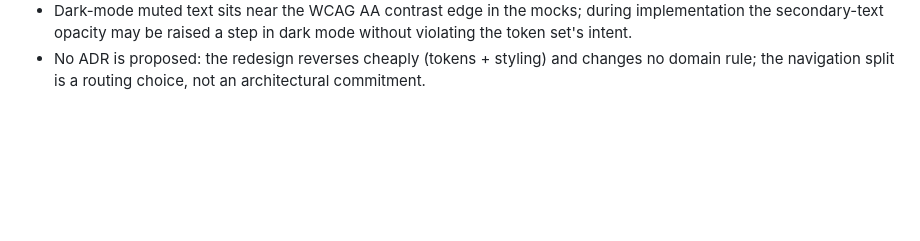
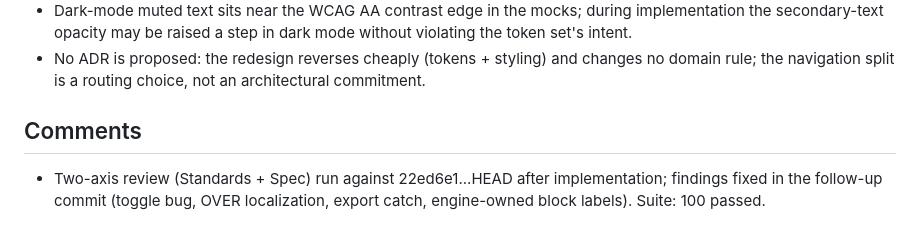
Before and after one commit to Nillkabbo/logbook, a Markdown page: .scratch/layered-calm-redesign/spec.md, the part around the change. Drawn GitHub-style; blank space fills up the shorter version.

Commit message:
Layered calm: record review pass on the spec
Co-Authored-By: Claude <noreply@anthropic.com>

```diff
--- a/.scratch/layered-calm-redesign/spec.md
+++ b/.scratch/layered-calm-redesign/spec.md
@@ -186,3 +186,7 @@ not what it means.
 - No ADR is proposed: the redesign reverses cheaply (tokens + styling) and
   changes no domain rule; the navigation split is a routing choice, not an
   architectural commitment.
+
+## Comments
+
+- Two-axis review (Standards + Spec) run against 22ed6e1...HEAD after implementation; findings fixed in the follow-up commit (toggle bug, OVER localization, export catch, engine-owned block labels). Suite: 100 passed.
```
